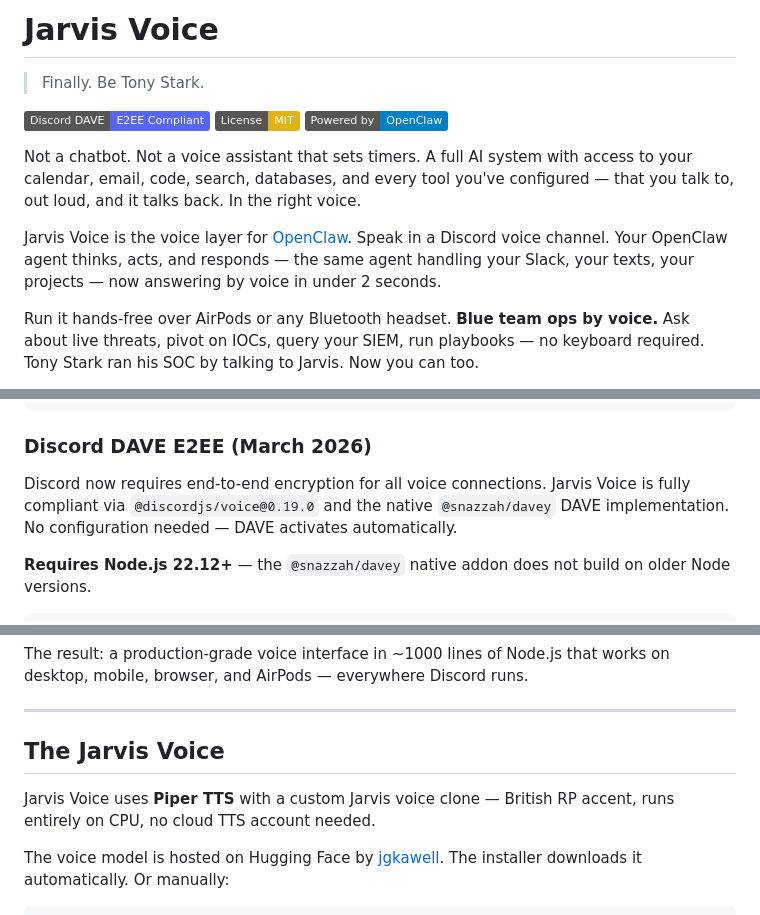
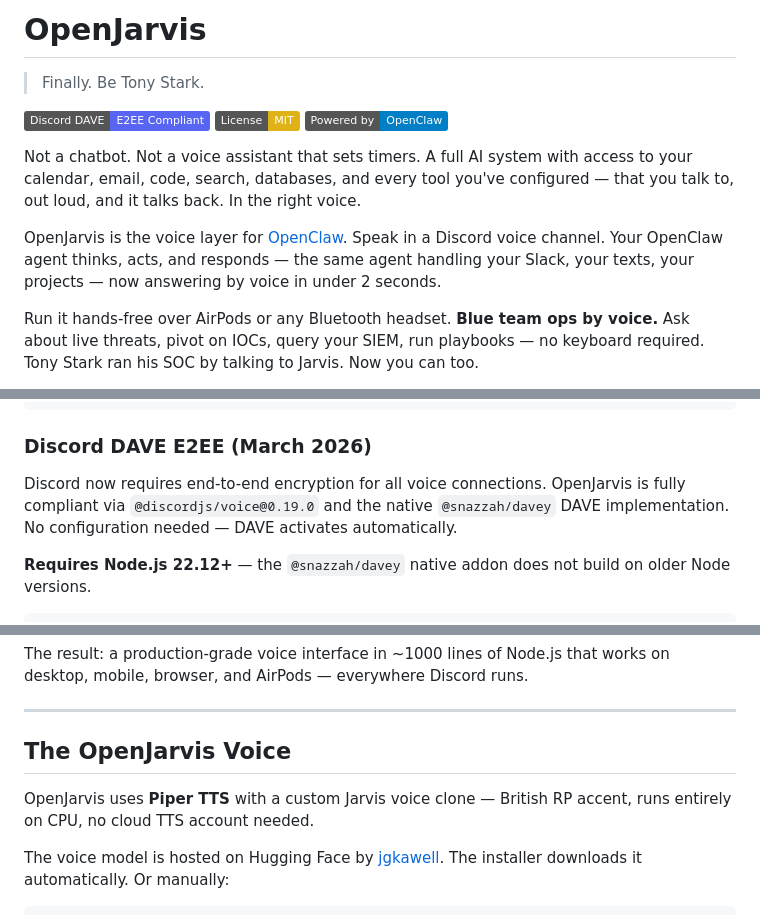
Before and after one commit to lancejames221b/openjarvis, a Markdown page: README.md, 3 parts joined by grey strips. Rendered like a GitHub page; badges without logos.

Commit message:
rebrand: Jarvis Voice → OpenJarvis (project name, repo stays jarvis-voice)

```diff
--- a/README.md
+++ b/README.md
@@ -1,4 +1,4 @@
-# Jarvis Voice
+# OpenJarvis
 
 > Finally. Be Tony Stark.
 
@@ -8,7 +8,7 @@
 
 Not a chatbot. Not a voice assistant that sets timers. A full AI system with access to your calendar, email, code, search, databases, and every tool you've configured — that you talk to, out loud, and it talks back. In the right voice.
 
-Jarvis Voice is the voice layer for [OpenClaw](https://openclaw.ai). Speak in a Discord voice channel. Your OpenClaw agent thinks, acts, and responds — the same agent handling your Slack, your texts, your projects — now answering by voice in under 2 seconds.
+OpenJarvis is the voice layer for [OpenClaw](https://openclaw.ai). Speak in a Discord voice channel. Your OpenClaw agent thinks, acts, and responds — the same agent handling your Slack, your texts, your projects — now answering by voice in under 2 seconds.
 
 Run it hands-free over AirPods or any Bluetooth headset. **Blue team ops by voice.** Ask about live threats, pivot on IOCs, query your SIEM, run playbooks — no keyboard required. Tony Stark ran his SOC by talking to Jarvis. Now you can too.
 
@@ -285,7 +285,7 @@ WAKE_WORD_FUZZY_REQUIRE_SPEAKER=true
 
 ### Discord DAVE E2EE (March 2026)
 
-Discord now requires end-to-end encryption for all voice connections. Jarvis Voice is fully compliant via `@discordjs/voice@0.19.0` and the native `@snazzah/davey` DAVE implementation. No configuration needed — DAVE activates automatically.
+Discord now requires end-to-end encryption for all voice connections. OpenJarvis is fully compliant via `@discordjs/voice@0.19.0` and the native `@snazzah/davey` DAVE implementation. No configuration needed — DAVE activates automatically.
 
 **Requires Node.js 22.12+** — the `@snazzah/davey` native addon does not build on older Node versions.
 
@@ -344,9 +344,9 @@ The result: a production-grade voice interface in ~1000 lines of Node.js that wo
 
 ---
 
-## The Jarvis Voice
+## The OpenJarvis Voice
 
-Jarvis Voice uses **Piper TTS** with a custom Jarvis voice clone — British RP accent, runs entirely on CPU, no cloud TTS account needed.
+OpenJarvis uses **Piper TTS** with a custom Jarvis voice clone — British RP accent, runs entirely on CPU, no cloud TTS account needed.
 
 The voice model is hosted on Hugging Face by [jgkawell](https://huggingface.co/jgkawell/jarvis). The installer downloads it automatically. Or manually:
 
```
Also changed, not shown: other parts of README.md (+1 -1 lines).
